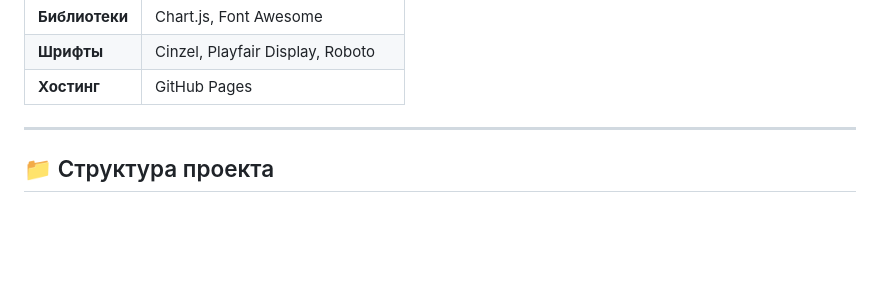
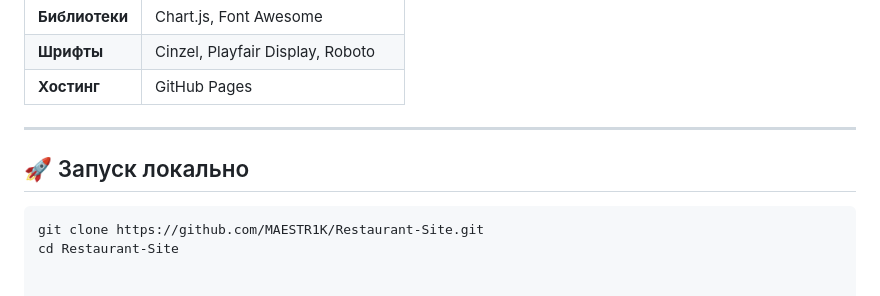
Before and after one commit to MAESTR1K/Restaurant-Site, a Markdown page: README.md, the part around the change. Rendered like a GitHub page; blank space fills up the shorter version.

````diff
--- a/README.md
+++ b/README.md
@@ -58,4 +58,9 @@
 
 ---
 
-## 📁 Структура проекта
+
+## 🚀 Запуск локально
+
+```bash
+git clone https://github.com/MAESTR1K/Restaurant-Site.git
+cd Restaurant-Site
````
